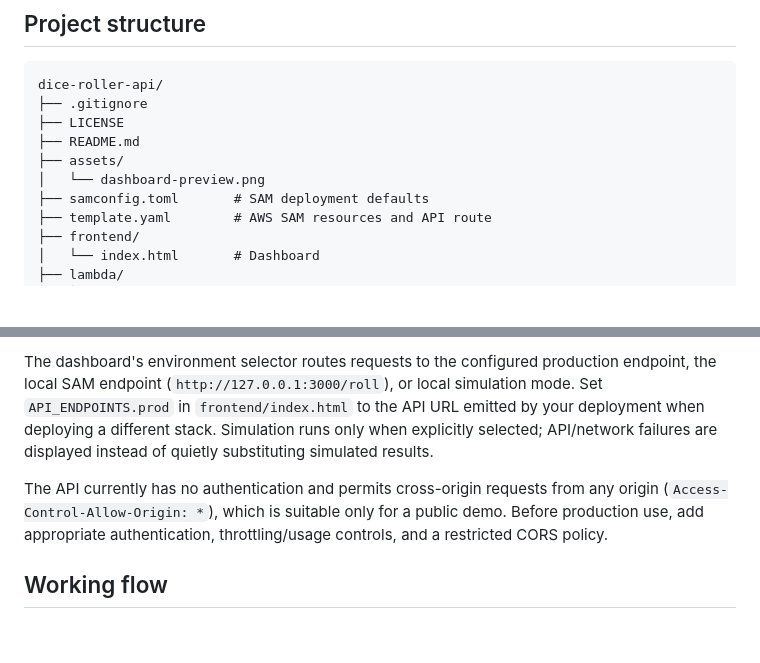
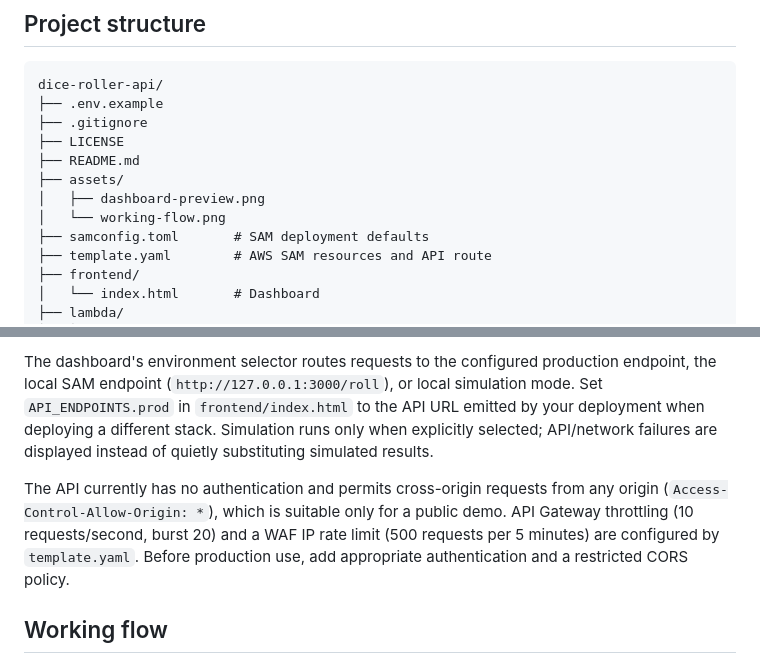
Before and after one commit to iamkk369/dice-roller-api, a Markdown page: README.md, 2 parts joined by grey strips. Drawn GitHub-style; blank space fills up the shorter version.

Commit message:
Update README structure tree and document throttling and WAF protections
List .env.example and working-flow.png in the project structure and describe the configured API Gateway throttling and WAF IP rate limit in the architecture notes.

````diff
--- a/README.md
+++ b/README.md
@@ -60,11 +60,13 @@ The dashboard can use the deployed API, a local SAM API, or an explicitly select
 
 ```text
 dice-roller-api/
+├── .env.example
 ├── .gitignore
 ├── LICENSE
 ├── README.md
 ├── assets/
-│   └── dashboard-preview.png
+│   ├── dashboard-preview.png
+│   └── working-flow.png
 ├── samconfig.toml       # SAM deployment defaults
 ├── template.yaml        # AWS SAM resources and API route
 ├── frontend/
@@ -89,7 +91,7 @@ For local development, SAM can expose the same route at `http://127.0.0.1:3000/r
 
 The dashboard's environment selector routes requests to the configured production endpoint, the local SAM endpoint (`http://127.0.0.1:3000/roll`), or local simulation mode. Set `API_ENDPOINTS.prod` in `frontend/index.html` to the API URL emitted by your deployment when deploying a different stack. Simulation runs only when explicitly selected; API/network failures are displayed instead of quietly substituting simulated results.
 
-The API currently has no authentication and permits cross-origin requests from any origin (`Access-Control-Allow-Origin: *`), which is suitable only for a public demo. Before production use, add appropriate authentication, throttling/usage controls, and a restricted CORS policy.
+The API currently has no authentication and permits cross-origin requests from any origin (`Access-Control-Allow-Origin: *`), which is suitable only for a public demo. API Gateway throttling (10 requests/second, burst 20) and a WAF IP rate limit (500 requests per 5 minutes) are configured by `template.yaml`. Before production use, add appropriate authentication and a restricted CORS policy.
 
 ## Working flow
 
````
